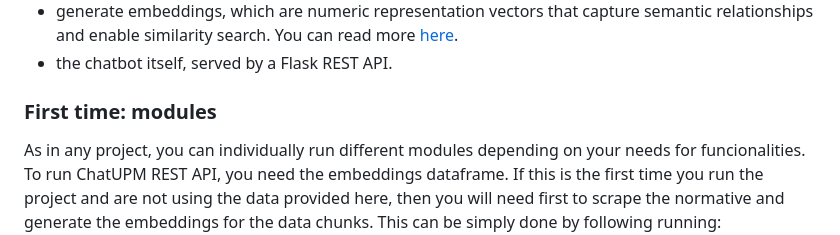
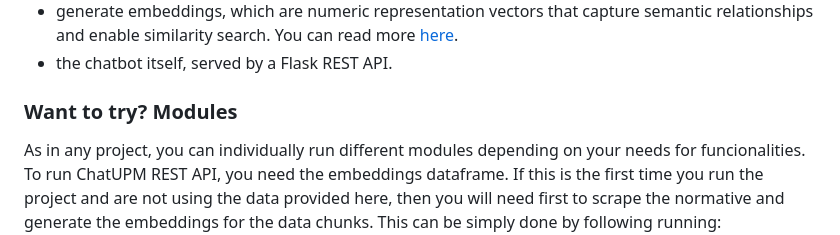
Before and after one commit to paumurl/ChatUPM, a Markdown page: README.md, the part around the change. Rendered like a GitHub page.

````diff
--- a/README.md
+++ b/README.md
@@ -38,7 +38,7 @@ This project consisted of different functionalities:
 - generate embeddings, which are numeric representation vectors that capture semantic relationships and enable similarity search. You can read more [here](https://openai.com/blog/introducing-text-and-code-embeddings).
 - the chatbot itself, served by a Flask REST API.
 
-### First time: modules
+### Want to try? Modules
 As in any project, you can individually run different modules depending on your needs for funcionalities. To run ChatUPM REST API, you need the embeddings dataframe. If this is the first time you run the project and are not using the data provided here, then you will need first to scrape the normative and generate the embeddings for the data chunks. This can be simply done by following running:
 ```
 $ python {your path}/model/processing/process.py
````
